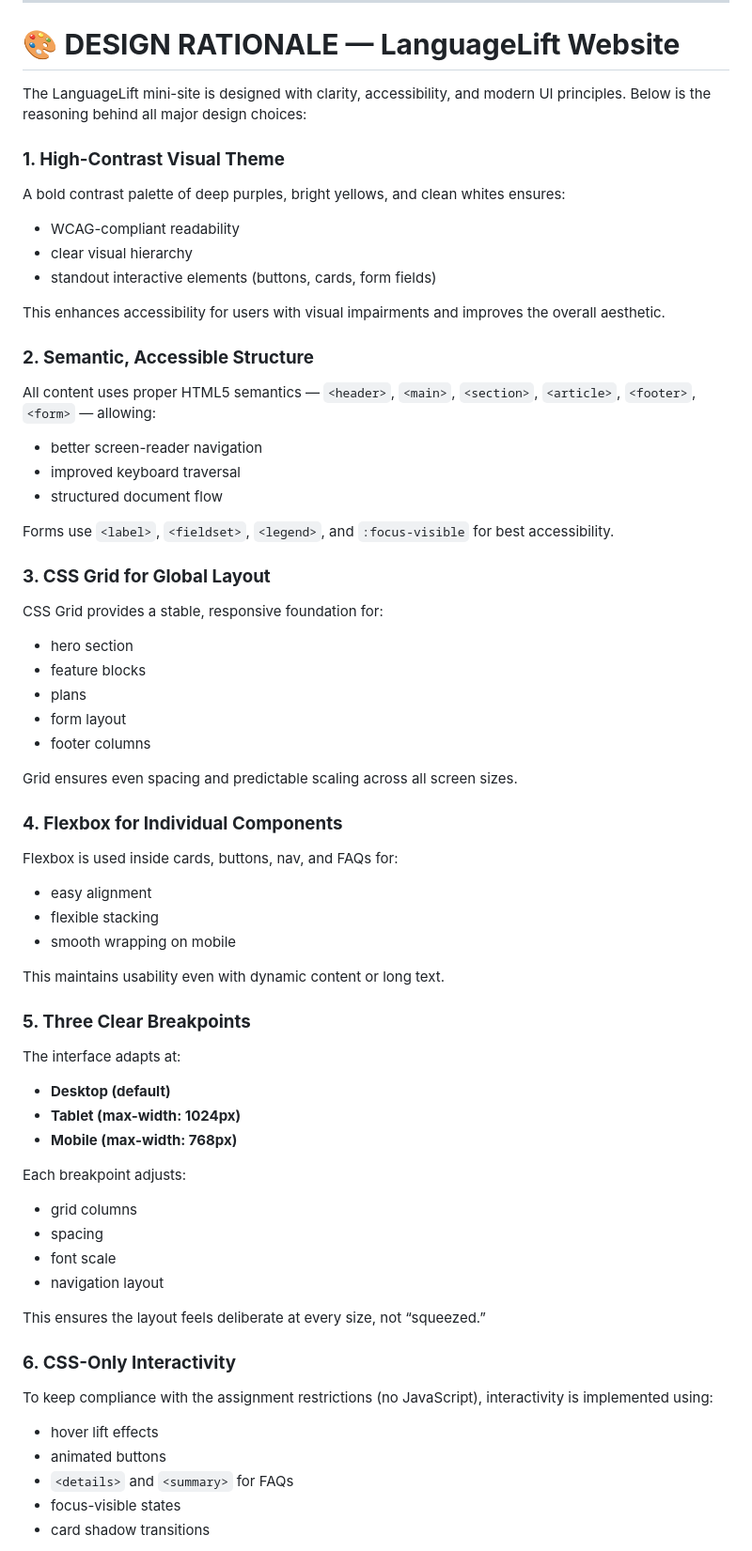
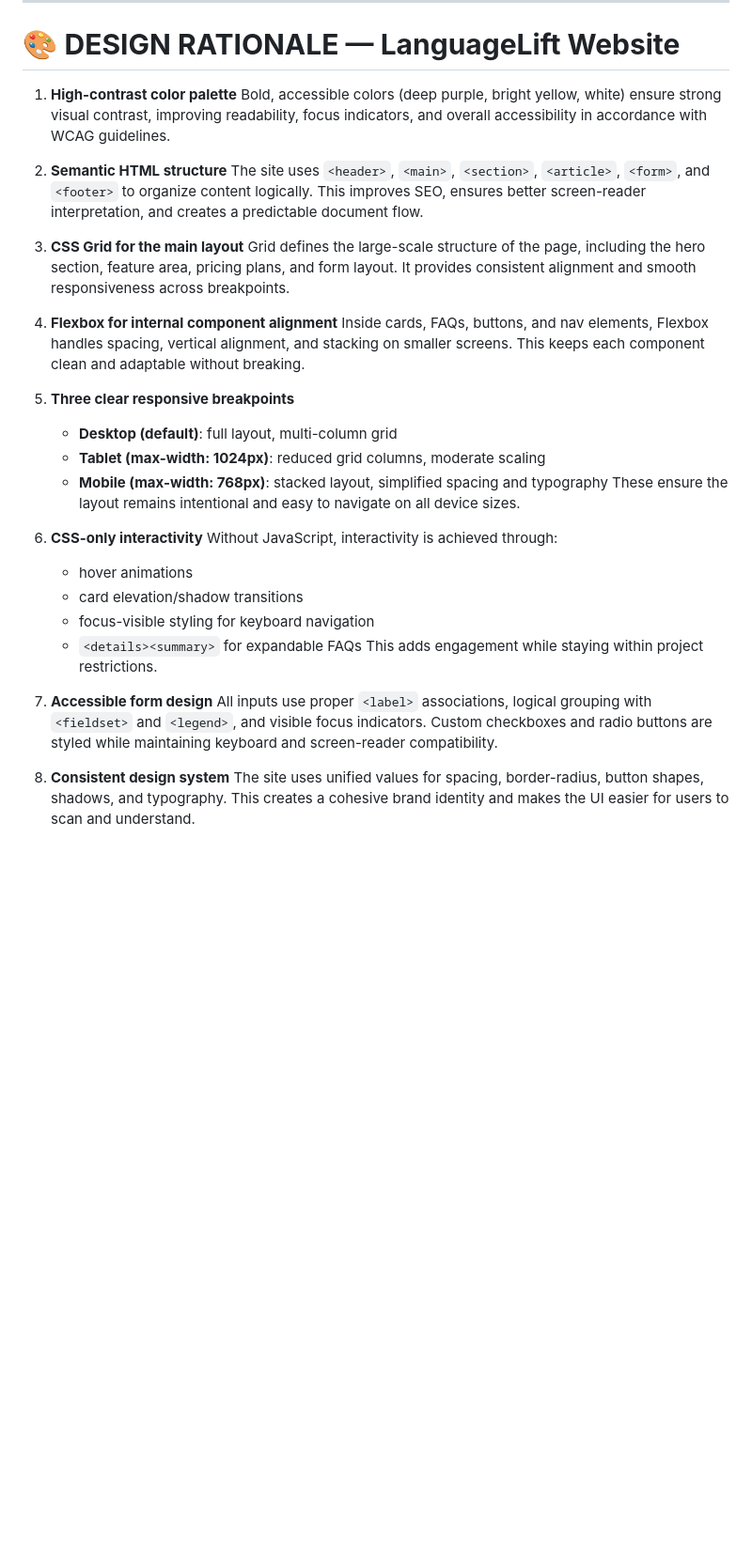
Before and after one commit to l250742/Assignment-2, a Markdown page: README.md, the part around the change printed below. Shown: that part at 94% size. Drawn GitHub-style; blank space fills up the shorter version.

```diff
--- a/README.md
+++ b/README.md
@@ -10,74 +10,37 @@ The goal of LanguageLift is to make language learning **simple, accessible, and
 
 # 🎨 **DESIGN RATIONALE — LanguageLift Website**
 
-The LanguageLift mini-site is designed with clarity, accessibility, and modern UI principles. Below is the reasoning behind all major design choices:
+1. **High-contrast color palette**
+   Bold, accessible colors (deep purple, bright yellow, white) ensure strong visual contrast, improving readability, focus indicators, and overall accessibility in accordance with WCAG guidelines.
 
-### **1. High-Contrast Visual Theme**
+2. **Semantic HTML structure**
+   The site uses `<header>`, `<main>`, `<section>`, `<article>`, `<form>`, and `<footer>` to organize content logically. This improves SEO, ensures better screen-reader interpretation, and creates a predictable document flow.
 
-A bold contrast palette of deep purples, bright yellows, and clean whites ensures:
+3. **CSS Grid for the main layout**
+   Grid defines the large-scale structure of the page, including the hero section, feature area, pricing plans, and form layout. It provides consistent alignment and smooth responsiveness across breakpoints.
 
-* WCAG-compliant readability
-* clear visual hierarchy
-* standout interactive elements (buttons, cards, form fields)
+4. **Flexbox for internal component alignment**
+   Inside cards, FAQs, buttons, and nav elements, Flexbox handles spacing, vertical alignment, and stacking on smaller screens. This keeps each component clean and adaptable without breaking.
 
-This enhances accessibility for users with visual impairments and improves the overall aesthetic.
+5. **Three clear responsive breakpoints**
 
-### **2. Semantic, Accessible Structure**
+   * **Desktop (default)**: full layout, multi-column grid
+   * **Tablet (max-width: 1024px)**: reduced grid columns, moderate scaling
+   * **Mobile (max-width: 768px)**: stacked layout, simplified spacing and typography
+     These ensure the layout remains intentional and easy to navigate on all device sizes.
 
-All content uses proper HTML5 semantics — `<header>`, `<main>`, `<section>`, `<article>`, `<footer>`, `<form>` — allowing:
+6. **CSS-only interactivity**
+   Without JavaScript, interactivity is achieved through:
 
-* better screen-reader navigation
-* improved keyboard traversal
-* structured document flow
+   * hover animations
+   * card elevation/shadow transitions
+   * focus-visible styling for keyboard navigation
+   * `<details><summary>` for expandable FAQs
+     This adds engagement while staying within project restrictions.
 
-Forms use `<label>`, `<fieldset>`, `<legend>`, and `:focus-visible` for best accessibility.
+7. **Accessible form design**
+   All inputs use proper `<label>` associations, logical grouping with `<fieldset>` and `<legend>`, and visible focus indicators. Custom checkboxes and radio buttons are styled while maintaining keyboard and screen-reader compatibility.
 
-### **3. CSS Grid for Global Layout**
+8. **Consistent design system**
+   The site uses unified values for spacing, border-radius, button shapes, shadows, and typography. This creates a cohesive brand identity and makes the UI easier for users to scan and understand.
 
-CSS Grid provides a stable, responsive foundation for:
-
-* hero section
-* feature blocks
-* plans
-* form layout
-* footer columns
-
-Grid ensures even spacing and predictable scaling across all screen sizes.
-
-### **4. Flexbox for Individual Components**
-
-Flexbox is used inside cards, buttons, nav, and FAQs for:
-
-* easy alignment
-* flexible stacking
-* smooth wrapping on mobile
-
-This maintains usability even with dynamic content or long text.
-
-### **5. Three Clear Breakpoints**
-
-The interface adapts at:
-
-* **Desktop (default)**
-* **Tablet (max-width: 1024px)**
-* **Mobile (max-width: 768px)**
-
-Each breakpoint adjusts:
-
-* grid columns
-* spacing
-* font scale
-* navigation layout
-
-This ensures the layout feels deliberate at every size, not “squeezed.”
-
-### **6. CSS-Only Interactivity**
-
-To keep compliance with the assignment restrictions (no JavaScript), interactivity is implemented using:
-
-* hover lift effects
-* animated buttons
-* `<details>` and `<summary>` for FAQs
-* focus-visible states
-* card shadow transitions
-
```
Also changed, not shown: other parts of README.md (+2 -30 lines).
